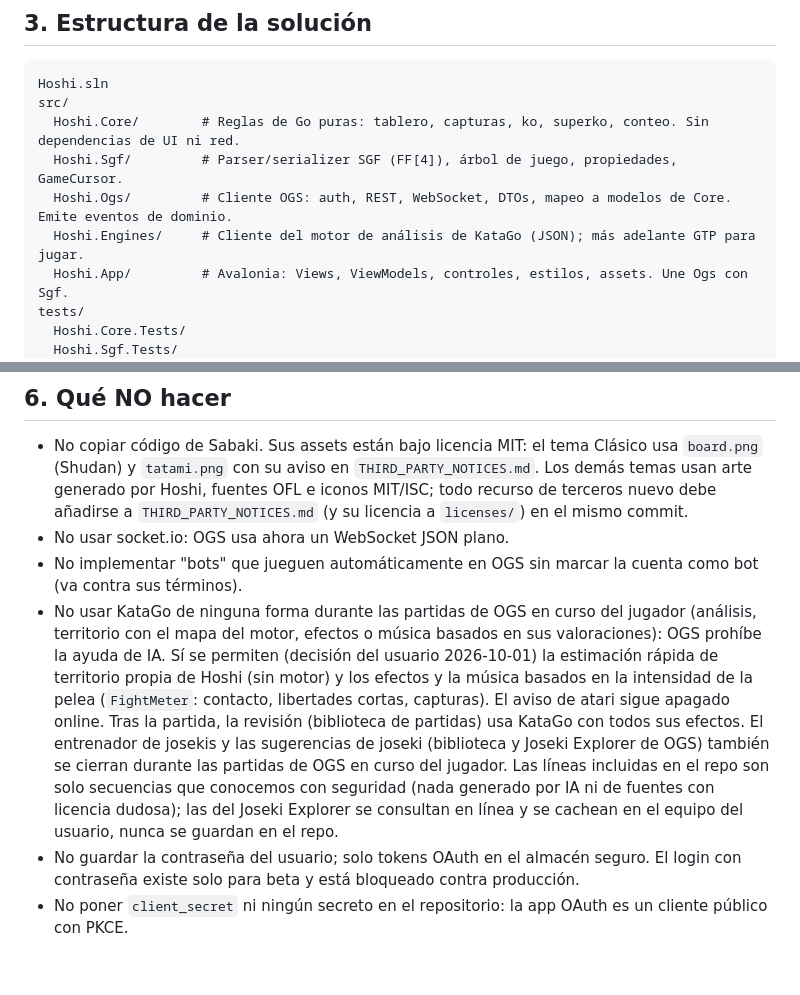
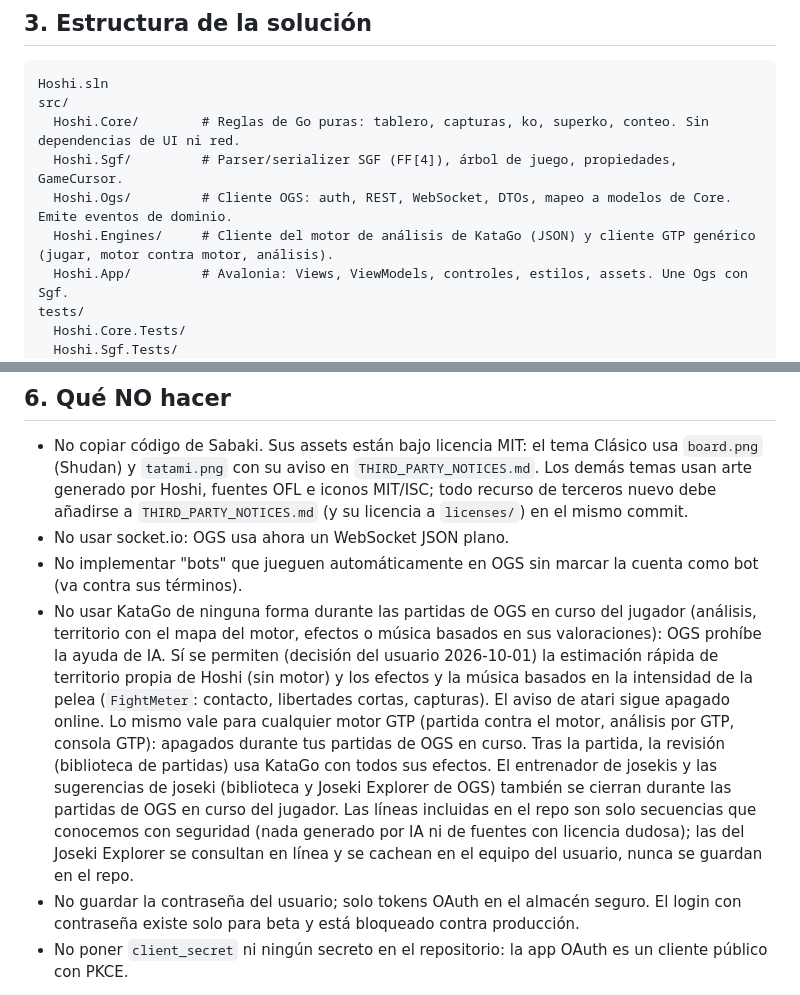
Before and after one commit to BuddhaCodes/BadukDana, a Markdown page: CLAUDE.md, 2 parts joined by grey strips. GitHub-like rendering; blank space fills up the shorter version.

```diff
--- a/CLAUDE.md
+++ b/CLAUDE.md
@@ -39,7 +39,7 @@ src/
   Hoshi.Core/        # Reglas de Go puras: tablero, capturas, ko, superko, conteo. Sin dependencias de UI ni red.
   Hoshi.Sgf/         # Parser/serializer SGF (FF[4]), árbol de juego, propiedades, GameCursor.
   Hoshi.Ogs/         # Cliente OGS: auth, REST, WebSocket, DTOs, mapeo a modelos de Core. Emite eventos de dominio.
-  Hoshi.Engines/     # Cliente del motor de análisis de KataGo (JSON); más adelante GTP para jugar.
+  Hoshi.Engines/     # Cliente del motor de análisis de KataGo (JSON) y cliente GTP genérico (jugar, motor contra motor, análisis).
   Hoshi.App/         # Avalonia: Views, ViewModels, controles, estilos, assets. Une Ogs con Sgf.
 tests/
   Hoshi.Core.Tests/
@@ -78,7 +78,7 @@ Regla de dependencias: `App → Ogs, Sgf, Engines, Core` · `Ogs → Core` · `S
 - No copiar código de Sabaki. Sus assets están bajo licencia MIT: el tema Clásico usa `board.png` (Shudan) y `tatami.png` con su aviso en `THIRD_PARTY_NOTICES.md`. Los demás temas usan arte generado por Hoshi, fuentes OFL e iconos MIT/ISC; todo recurso de terceros nuevo debe añadirse a `THIRD_PARTY_NOTICES.md` (y su licencia a `licenses/`) en el mismo commit.
 - No usar socket.io: OGS usa ahora un WebSocket JSON plano.
 - No implementar "bots" que jueguen automáticamente en OGS sin marcar la cuenta como bot (va contra sus términos).
-- No usar KataGo de ninguna forma durante las partidas de OGS en curso del jugador (análisis, territorio con el mapa del motor, efectos o música basados en sus valoraciones): OGS prohíbe la ayuda de IA. Sí se permiten (decisión del usuario 2026-10-01) la estimación rápida de territorio propia de Hoshi (sin motor) y los efectos y la música basados en la intensidad de la pelea (`FightMeter`: contacto, libertades cortas, capturas). El aviso de atari sigue apagado online. Tras la partida, la revisión (biblioteca de partidas) usa KataGo con todos sus efectos. El entrenador de josekis y las sugerencias de joseki (biblioteca y Joseki Explorer de OGS) también se cierran durante las partidas de OGS en curso del jugador. Las líneas incluidas en el repo son solo secuencias que conocemos con seguridad (nada generado por IA ni de fuentes con licencia dudosa); las del Joseki Explorer se consultan en línea y se cachean en el equipo del usuario, nunca se guardan en el repo.
+- No usar KataGo de ninguna forma durante las partidas de OGS en curso del jugador (análisis, territorio con el mapa del motor, efectos o música basados en sus valoraciones): OGS prohíbe la ayuda de IA. Sí se permiten (decisión del usuario 2026-10-01) la estimación rápida de territorio propia de Hoshi (sin motor) y los efectos y la música basados en la intensidad de la pelea (`FightMeter`: contacto, libertades cortas, capturas). El aviso de atari sigue apagado online. Lo mismo vale para cualquier motor GTP (partida contra el motor, análisis por GTP, consola GTP): apagados durante tus partidas de OGS en curso. Tras la partida, la revisión (biblioteca de partidas) usa KataGo con todos sus efectos. El entrenador de josekis y las sugerencias de joseki (biblioteca y Joseki Explorer de OGS) también se cierran durante las partidas de OGS en curso del jugador. Las líneas incluidas en el repo son solo secuencias que conocemos con seguridad (nada generado por IA ni de fuentes con licencia dudosa); las del Joseki Explorer se consultan en línea y se cachean en el equipo del usuario, nunca se guardan en el repo.
 - No guardar la contraseña del usuario; solo tokens OAuth en el almacén seguro. El login con contraseña existe solo para beta y está bloqueado contra producción.
 - No poner `client_secret` ni ningún secreto en el repositorio: la app OAuth es un cliente público con PKCE.
 
```
Also changed, not shown: docs/ARCHITECTURE.md (+10 -0 lines), docs/ROADMAP.md (+1 -1 lines).
